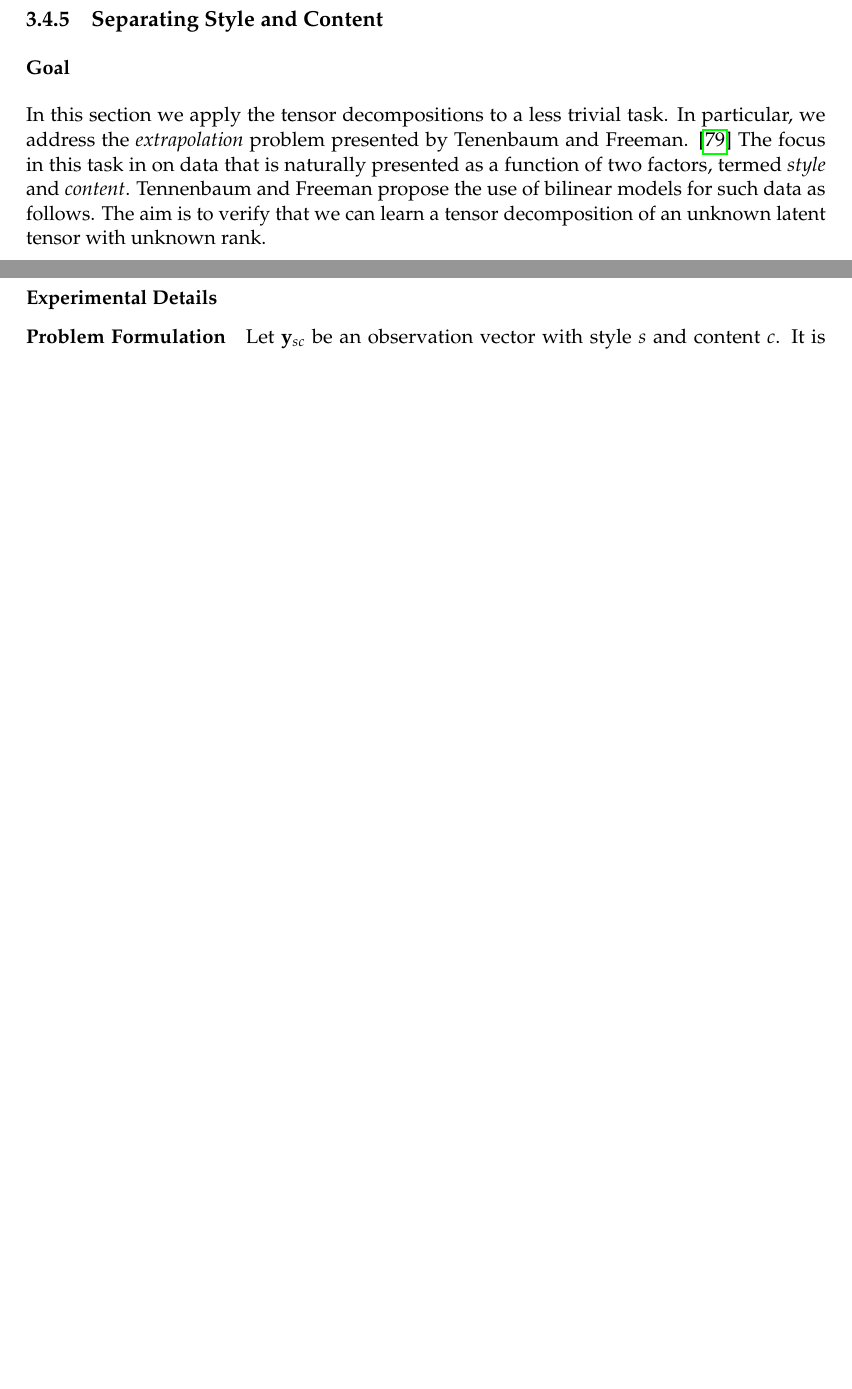
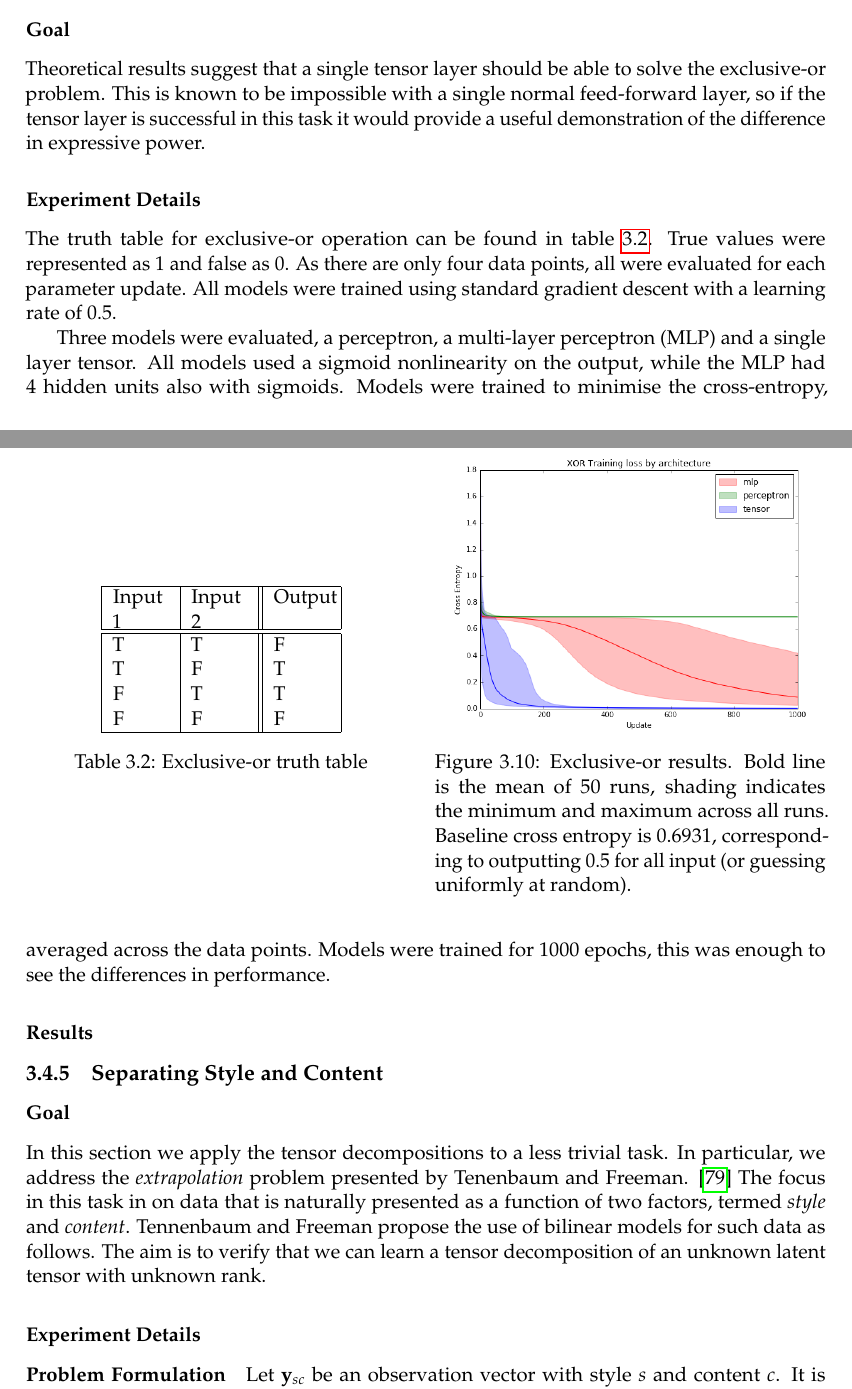
Before and after one commit to PFCM/489-final, a LaTeX thesis (proj_report_outline.tex, which reads tensors/tensors.tex): two parts of pages 39 and 41 of 57, joined at a grey line, cut at the place of the change, the shorter picture padded with empty space. Compiled offline with pdfLaTeX.

Commit message:
tensorssssss pretty keen to finish this up. May need to redo xor figure though

```diff
--- a/proj_report_outline.tex
+++ b/proj_report_outline.tex
@@ -10,7 +10,9 @@
               ]{report}
 
 
-\usepackage{float} % lets you have non-floating floats
+\usepackage{floatrow}
+\newfloatcommand{capbtabbox}{table}[][\FBwidth]
+
 
 \usepackage{url} % for typesetting urls
 
--- a/tensors/tensors.tex
+++ b/tensors/tensors.tex
@@ -1241,7 +1241,53 @@ obtainable in the TT-decomposition.
 \end{figure}
 
 \subsection{XOR}
-Should go here?
+\subsubsection{Goal}
+Theoretical results suggest that a single tensor layer should be able to solve the exclusive-or problem.
+This is known to be impossible with a single normal feed-forward layer, so if the tensor layer is successful
+in this task it would provide a useful demonstration of the difference in expressive power.
+
+\subsubsection{Experiment Details}
+The truth table for exclusive-or operation can be found in table~\ref{tab:xor}. True values were represented
+as \(1\) and false as \(0\). As there are only four data points, all were evaluated for each parameter update.
+All models were trained using standard gradient descent with a learning rate of \(0.5\).
+
+Three models were evaluated, a perceptron, a multi-layer perceptron (MLP) and a single layer tensor. All
+models used a sigmoid nonlinearity on the output, while the MLP had 4 hidden units also with sigmoids. Models
+were trained to minimise the cross-entropy, averaged across the data points. Models were trained for \(1000\)
+epochs, this was enough to see the differences in performance.
+
+\subsubsection{Results}
+
+\begin{figure}
+\begin{floatrow}
+\floatbox{table}
+  {%
+   \begin{tabu} to 0.3\textwidth {|X|X||X|}
+	\hline
+	Input 1 & Input 2 & Output \\
+	\hline\hline
+	T & T & F \\
+	T & F & T \\
+	F & T & T \\
+	F & F & F \\
+	\hline
+	\end{tabu}%
+  }
+  {%
+   \caption{Exclusive-or truth table}
+   \label{tab:xor}%
+  }
+\ffigbox{%
+\centering
+\includegraphics[width=0.45\textwidth]{tensors/xor}
+}{%
+ \caption[XOR results]{Exclusive-or results. Bold line is the mean of 50 runs, shading indicates the
+minimum and maximum across all runs. Baseline cross entropy is 0.6931, corresponding to outputting
+0.5 for all input (or guessing uniformly at random).}
+
+}
+\end{floatrow}
+\end{figure}
 
 \subsection{Separating Style and Content}
 \subsubsection{Goal}
@@ -1252,7 +1298,7 @@ function of two factors, termed \textit{style} and \textit{content}. Tennenbaum
 propose the use of bilinear models for such data as follows. The aim is to verify that we
 can learn a tensor decomposition of an unknown latent tensor with unknown rank.
 
-\subsubsection{Experimental Details}
+\subsubsection{Experiment Details}
 \paragraph{Problem Formulation}
 Let \(\vec{y}_{sc}\) be an observation vector with style \(s\) and content \(c\). It is modelled
 in bilinear form:
```
Also changed, not shown: proj_report_outline.pdf, tensors/xor.png (added), tensors/tensors.tex (4 more changed lines).
